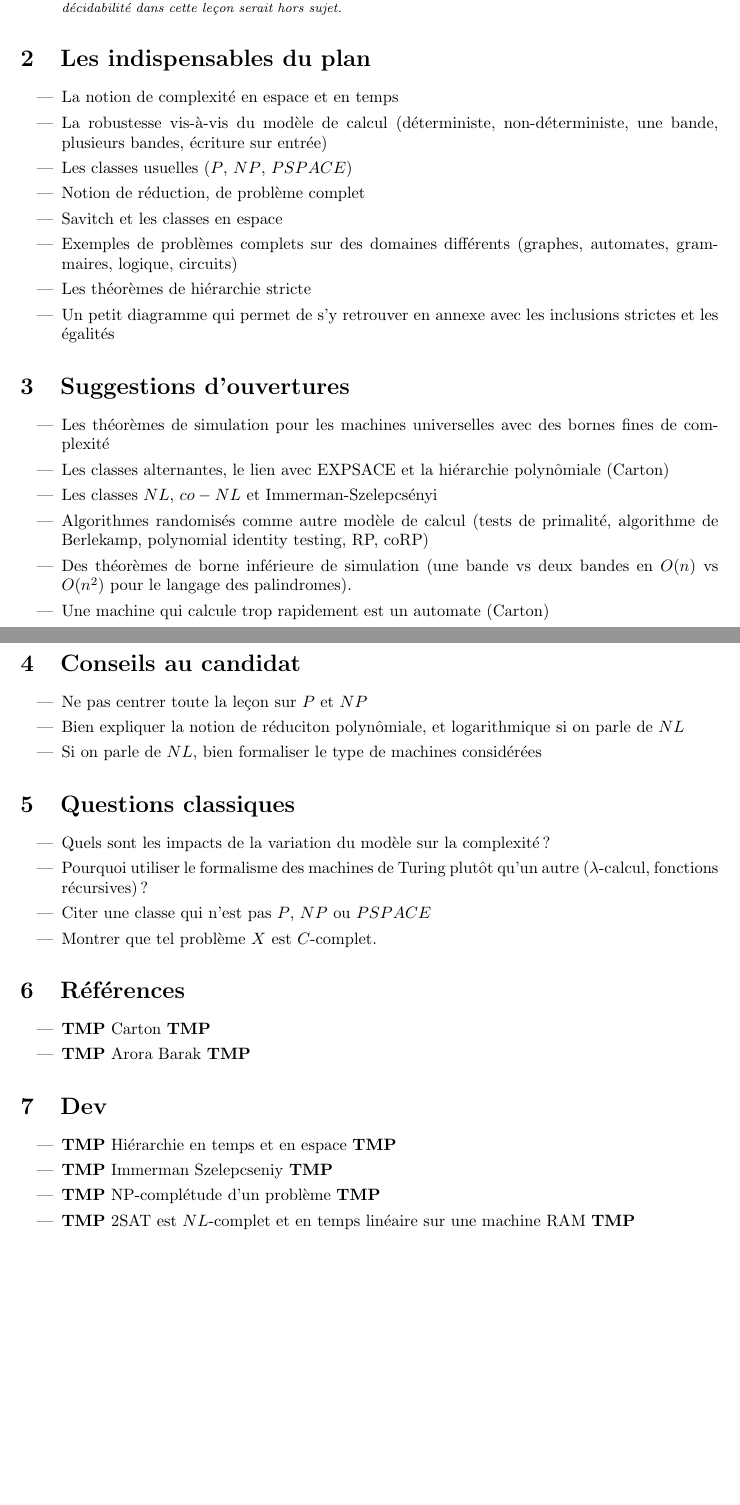
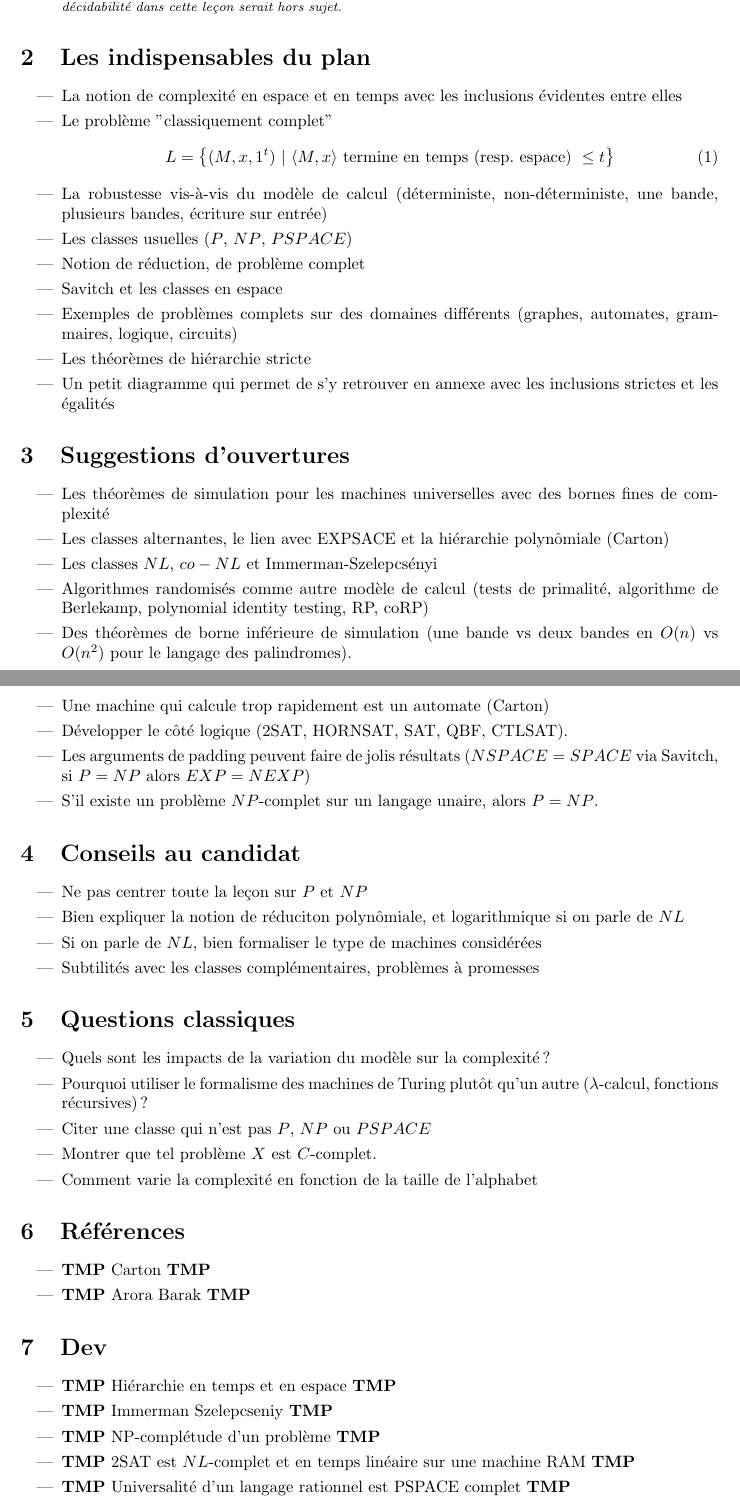
Before and after one commit to charlie-j/agreg-fiches, a LaTeX document (915.tex): two parts of pages 1 and 2 of 2, joined at a grey line, cut so that both start at the same text, the shorter picture padded with empty space. Compiled offline with pdfLaTeX.

Commit message:
Avancée sur la 915

```diff
--- a/915.tex
+++ b/915.tex
@@ -26,6 +26,13 @@ serait hors sujet.
 
 \begin{itemize}
     \item La notion de complexité en espace et en temps
+        avec les inclusions évidentes entre elles
+    \item Le problème "classiquement complet"
+        \begin{equation}
+            L = \left\{ (M, x, 1^t) ~|~ \langle M, x \rangle \text{ termine en
+                temps (resp. espace) }\leq t
+            \right\}
+        \end{equation}
     \item La robustesse vis-à-vis du modèle de calcul
         (déterministe, non-déterministe, une bande, plusieurs
         bandes, écriture sur entrée)
@@ -56,6 +63,11 @@ serait hors sujet.
         pour le langage des palindromes).
     \item Une machine qui calcule trop rapidement est un automate
         (Carton)
+    \item Développer le côté logique (2SAT, HORNSAT, SAT, QBF, CTLSAT).
+    \item Les arguments de padding peuvent faire de jolis résultats
+        ($NSPACE = SPACE$ via Savitch, si $P = NP$ alors $EXP = NEXP$)
+    \item S'il existe un problème $NP$-complet sur un langage unaire,
+        alors $P = NP$.
 \end{itemize}
 
 \secpieges
@@ -66,6 +78,7 @@ serait hors sujet.
         et logarithmique si on parle de $NL$
     \item Si on parle de $NL$, bien formaliser le type de machines
         considérées
+    \item Subtilités avec les classes complémentaires, problèmes à promesses
 \end{itemize}
 
 
@@ -77,6 +90,7 @@ serait hors sujet.
         plutôt qu'un autre ($\lambda$-calcul, fonctions récursives) ?
     \item Citer une classe qui n'est pas $P$, $NP$ ou $PSPACE$
     \item Montrer que tel problème $X$ est $C$-complet.
+    \item Comment varie la complexité en fonction de la taille de l'alphabet
 \end{itemize}
 
 \secreferences
@@ -94,6 +108,7 @@ serait hors sujet.
     \item \temporary{NP-complétude d'un problème}
     \item \temporary{2SAT est $NL$-complet et en temps linéaire sur une
         machine RAM}
+    \item \temporary{Universalité d'un langage rationnel est PSPACE complet}
 \end{itemize}
 
 
```
